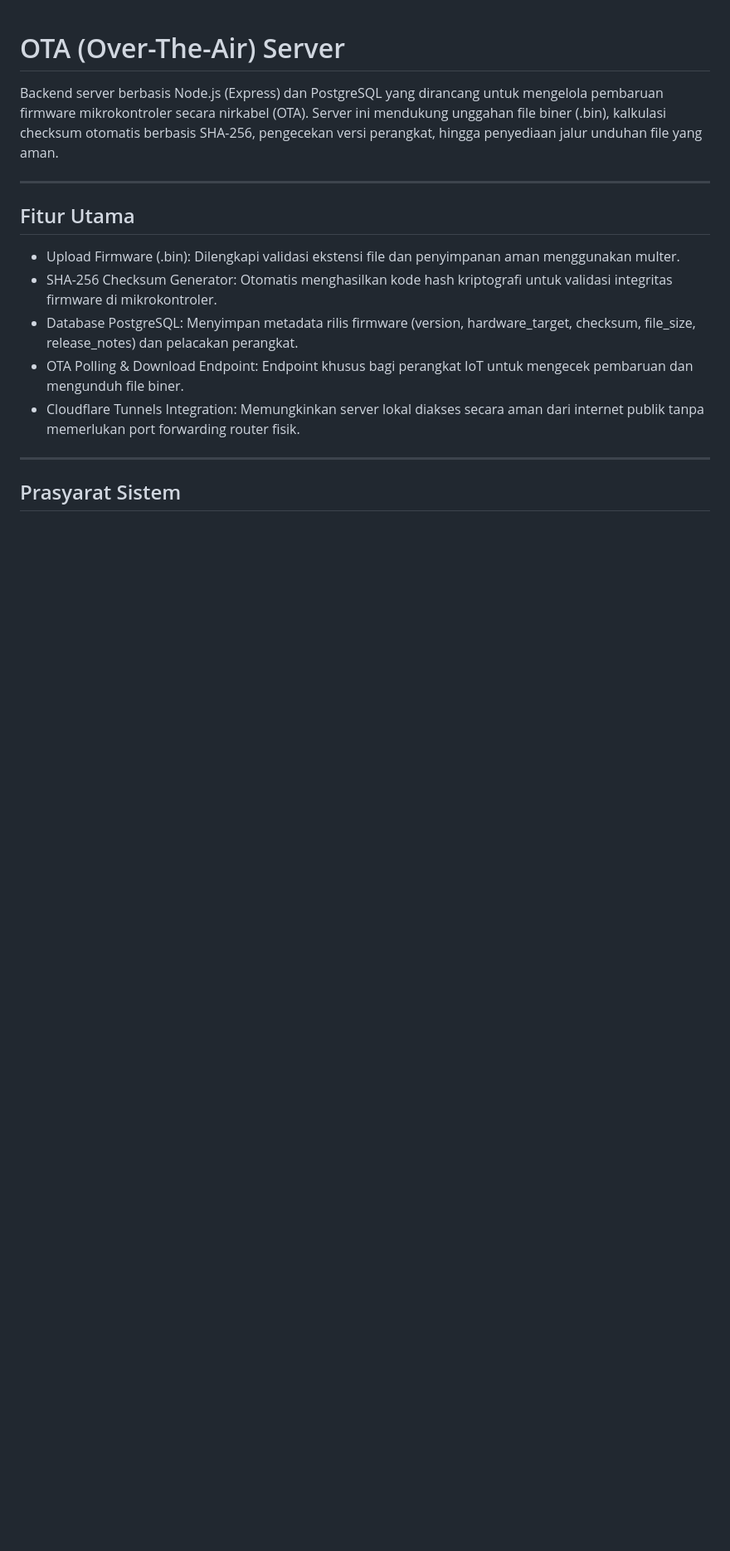
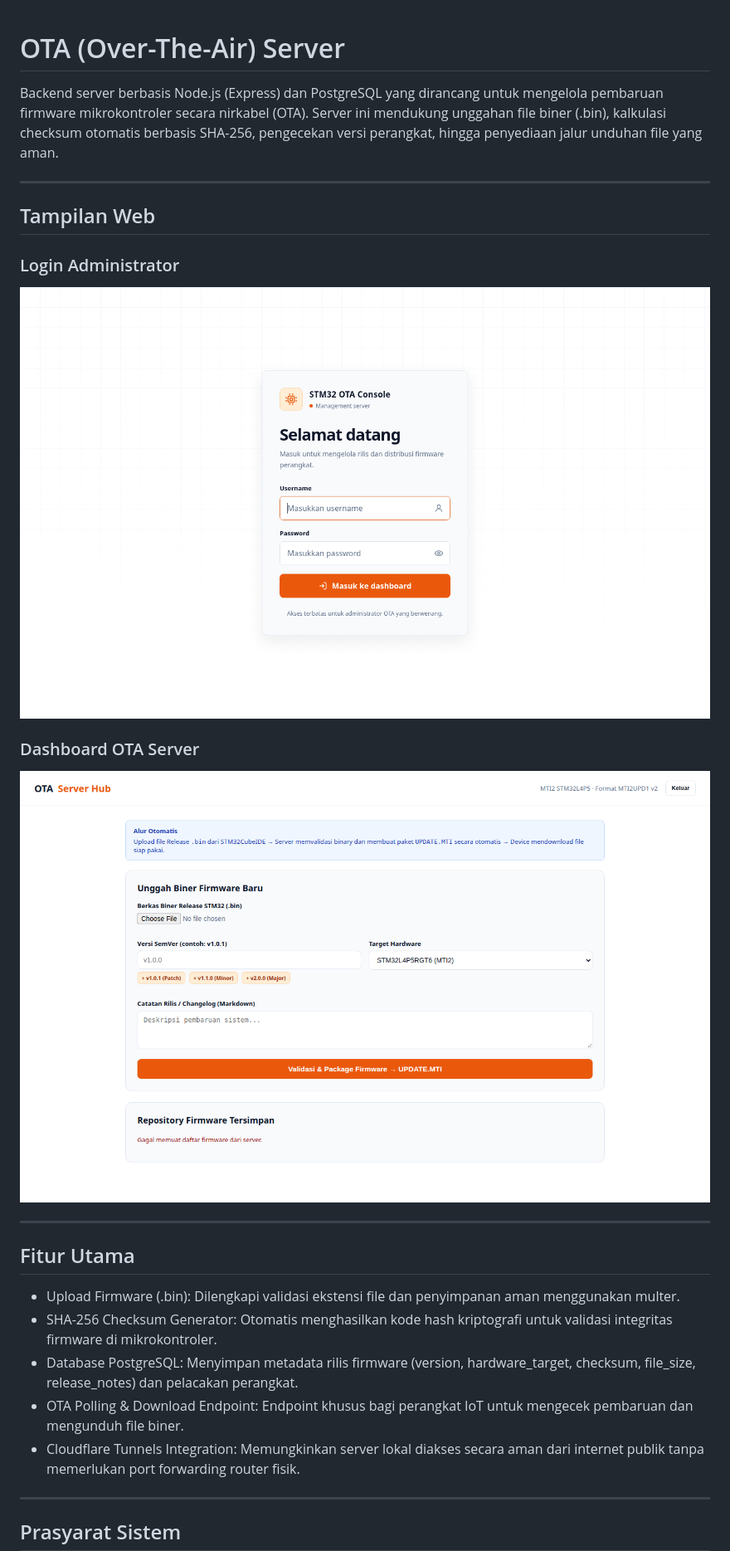
Before and after one commit to dst0x/dstx-demo-dashboard-ota-server, a Markdown page: README.md, the part around the change. Shown: that part at 83% size. Rendered like a GitHub page; pictures changed too: docs/images/dashboard.png (added), docs/images/login.png (added); blank space fills up the shorter version.

Commit message:
Add web interface images and update README with admin login and dashboard sections

```diff
--- a/README.md
+++ b/README.md
@@ -1,6 +1,18 @@
 # OTA (Over-The-Air) Server
 
 Backend server berbasis Node.js (Express) dan PostgreSQL yang dirancang untuk mengelola pembaruan firmware mikrokontroler secara nirkabel (OTA). Server ini mendukung unggahan file biner (.bin), kalkulasi checksum otomatis berbasis SHA-256, pengecekan versi perangkat, hingga penyediaan jalur unduhan file yang aman.
+
+---
+
+## Tampilan Web
+
+### Login Administrator
+
+![Halaman login STM32 OTA Console](docs/images/login.png)
+
+### Dashboard OTA Server
+
+![Dashboard OTA Server Hub](docs/images/dashboard.png)
 
 ---
 
```
